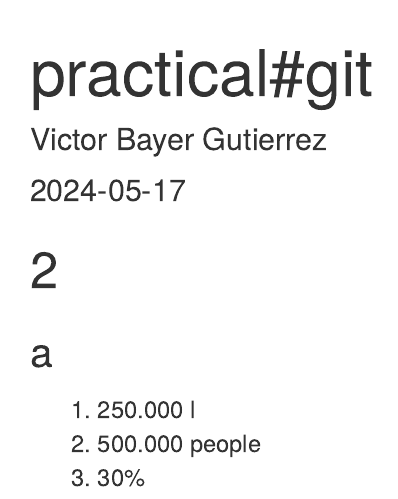
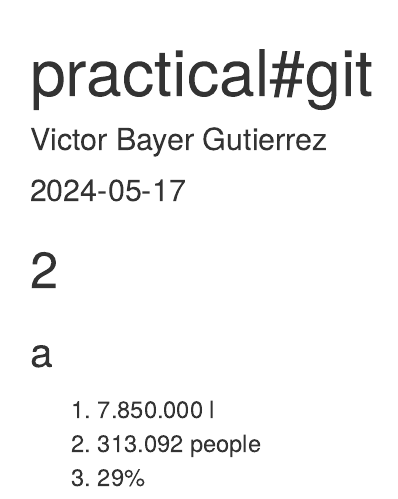
Before and after one commit to victorbayerg/practical5, an R Markdown document (git.Rmd): the page in a window 1100 px wide, from its top. Rendered offline with R 4.5, knitr and Pandoc, with nearby package versions.

Commit message:
guess solutions

```diff
--- a/git.Rmd
+++ b/git.Rmd
@@ -13,6 +13,6 @@ knitr::opts_chunk$set(echo = TRUE)
 
 ### a
 
-1. 250.000 l
-2. 500.000 people
-3. 30%
+1. 7.850.000 l
+2. 313.092 people
+3. 29%
```
